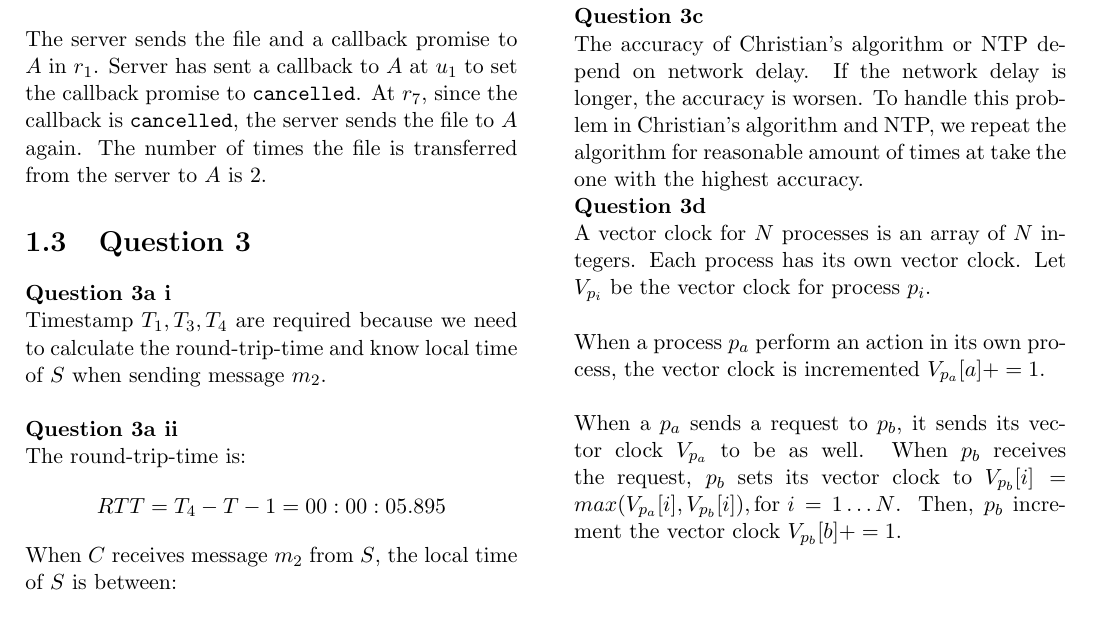
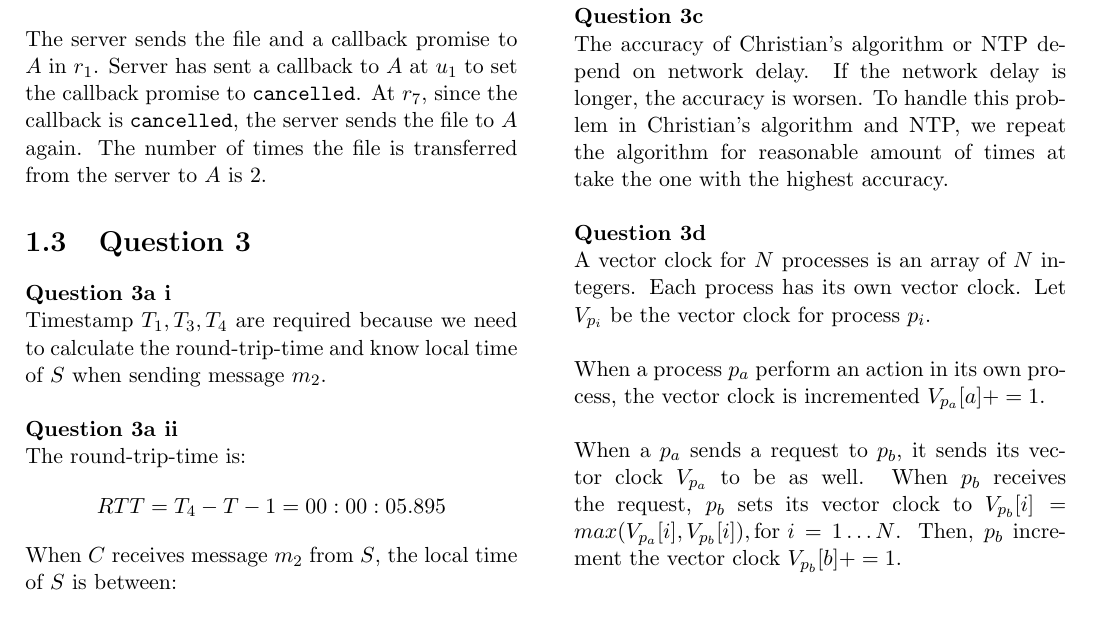
Before and after one commit to Andyccs/ntucs-pyp, a LaTeX document (cz4013/cz4013-14-15-2.tex): part of page 3 of 3, cut so that both start at the same text. Compiled offline with pdfLaTeX.

Commit message:
fix spacing

```diff
--- a/cz4013/cz4013-14-15-2.tex
+++ b/cz4013/cz4013-14-15-2.tex
@@ -224,7 +224,7 @@ $$T_3 + 0.583 = 06:25:03.592$$
 
 \noindent \textbf{Question 3c}
 
-\noindent The accuracy of Christian's algorithm or NTP depend on network delay. If the network delay is longer, the accuracy is worsen. To handle this problem in Christian's algorithm and NTP, we repeat the algorithm for reasonable amount of times at take the one with the highest accuracy.
+\noindent The accuracy of Christian's algorithm or NTP depend on network delay. If the network delay is longer, the accuracy is worsen. To handle this problem in Christian's algorithm and NTP, we repeat the algorithm for reasonable amount of times at take the one with the highest accuracy.\\
 
 \noindent \textbf{Question 3d}
 
```
